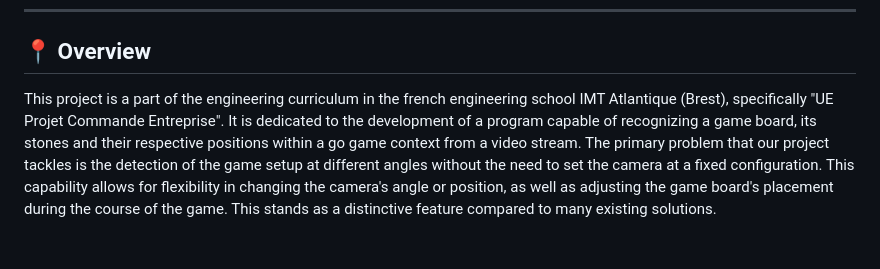
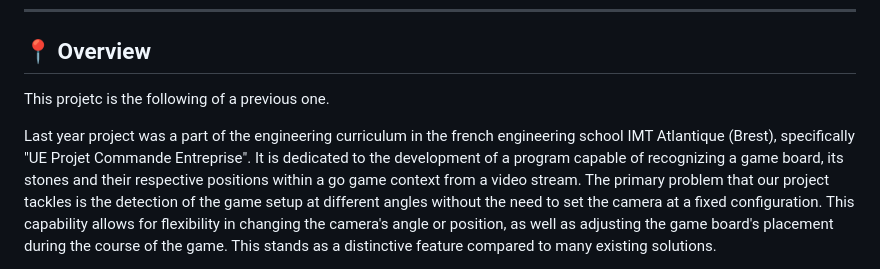
Before and after one commit to Houda222/Go-Game-Streaming-WebApp, a Markdown page: README.md, the part around the change. GitHub-like rendering; blank space fills up the shorter version.

```diff
--- a/README.md
+++ b/README.md
@@ -30,7 +30,9 @@
 
 ## 📍 Overview
 
-This project is a part of the engineering curriculum in the french engineering school IMT Atlantique (Brest), specifically "UE Projet Commande Entreprise".
+This projetc is the following of a previous one.
+
+Last year project was a part of the engineering curriculum in the french engineering school IMT Atlantique (Brest), specifically "UE Projet Commande Entreprise".
 It is dedicated to the development of a program capable of recognizing a game board, its stones and their respective positions within a go game context from a video stream.
 The primary problem that our project tackles is the detection of the game setup at different angles without the need to set the camera at a fixed configuration. This capability allows for flexibility in changing the camera's angle or position, as well as adjusting the game board's placement during the course of the game. This stands as a distinctive feature compared to many existing solutions.
 
```
